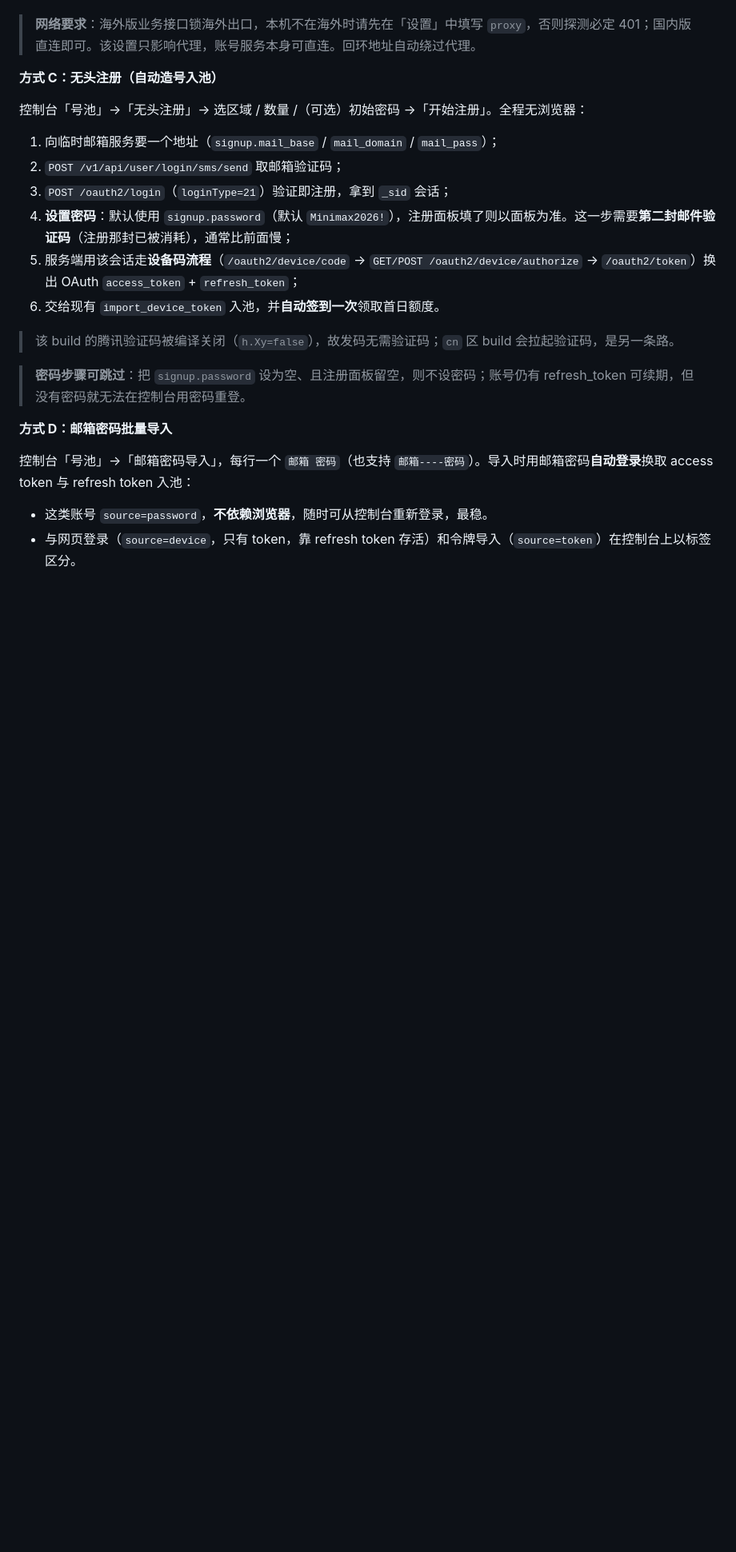
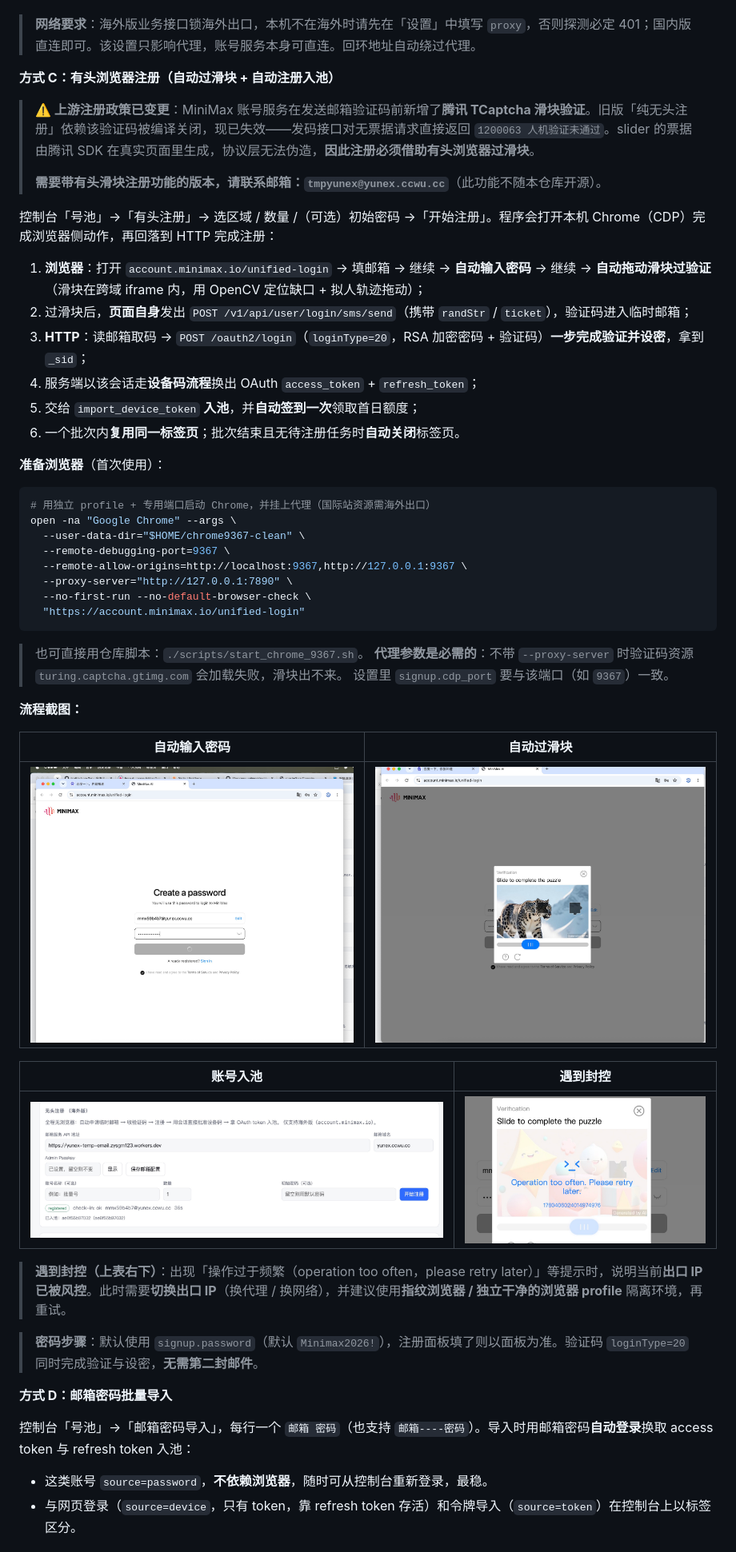
Before and after one commit to Zhengyuuuui/minimax2api, a Markdown page: README.md, the part around one of its changes. Shown at 80% size. Rendered like a GitHub page; pictures changed too: img/截屏2026-10-02 21.51.22.jpg (added), img/截屏2026-10-03 08.41.09.jpg (added), img/截屏2026-10-03 08.41.13.jpg (added); blank space fills up the shorter version.

Commit message:
docs: 注册改为有头浏览器过滑块，新增流程截图
- README：上游注册政策变更（发码前加腾讯滑块，1200063），纯无头失效，改有头浏览器注册
- 新增方式 C 有头注册流程、浏览器准备命令、排错说明
- 新增 img/ 四张流程截图（自动输入密码/自动过滑块/账号入池/遇到封控）
- 需要带滑块版本请联系邮箱 tmpyunex@yunex.ccwu.cc

````diff
--- a/README.md
+++ b/README.md
@@ -165,20 +175,51 @@ python run.py --port 4555
 
 > **网络要求**：海外版业务接口锁海外出口，本机不在海外时请先在「设置」中填写 `proxy`，否则探测必定 401；国内版直连即可。该设置只影响代理，账号服务本身可直连。回环地址自动绕过代理。
 
-**方式 C：无头注册（自动造号入池）**
+**方式 C：有头浏览器注册（自动过滑块 + 自动注册入池）**
 
-控制台「号池」→「无头注册」→ 选区域 / 数量 /（可选）初始密码 →「开始注册」。全程无浏览器：
+> **⚠️ 上游注册政策已变更**：MiniMax 账号服务在发送邮箱验证码前新增了**腾讯 TCaptcha 滑块验证**。旧版「纯无头注册」依赖该验证码被编译关闭，现已失效——发码接口对无票据请求直接返回 `1200063 人机验证未通过`。slider 的票据由腾讯 SDK 在真实页面里生成，协议层无法伪造，**因此注册必须借助有头浏览器过滑块**。
+>
+> **需要带有头滑块注册功能的版本，请联系邮箱：`tmpyunex@yunex.ccwu.cc`**（此功能不随本仓库开源）。
 
-1. 向临时邮箱服务要一个地址（`signup.mail_base` / `mail_domain` / `mail_pass`）；
-2. `POST /v1/api/user/login/sms/send` 取邮箱验证码；
-3. `POST /oauth2/login`（`loginType=21`）验证即注册，拿到 `_sid` 会话；
-4. **设置密码**：默认使用 `signup.password`（默认 `Minimax2026!`），注册面板填了则以面板为准。这一步需要**第二封邮件验证码**（注册那封已被消耗），通常比前面慢；
-5. 服务端用该会话走**设备码流程**（`/oauth2/device/code` → `GET/POST /oauth2/device/authorize` → `/oauth2/token`）换出 OAuth `access_token` + `refresh_token`；
-6. 交给现有 `import_device_token` 入池，并**自动签到一次**领取首日额度。
+控制台「号池」→「有头注册」→ 选区域 / 数量 /（可选）初始密码 →「开始注册」。程序会打开本机 Chrome（CDP）完成浏览器侧动作，再回落到 HTTP 完成注册：
 
-> 该 build 的腾讯验证码被编译关闭（`h.Xy=false`），故发码无需验证码；`cn` 区 build 会拉起验证码，是另一条路。
+1. **浏览器**：打开 `account.minimax.io/unified-login` → 填邮箱 → 继续 → **自动输入密码** → 继续 → **自动拖动滑块过验证**（滑块在跨域 iframe 内，用 OpenCV 定位缺口 + 拟人轨迹拖动）；
+2. 过滑块后，**页面自身**发出 `POST /v1/api/user/login/sms/send`（携带 `randStr` / `ticket`），验证码进入临时邮箱；
+3. **HTTP**：读邮箱取码 → `POST /oauth2/login`（`loginType=20`，RSA 加密密码 + 验证码）**一步完成验证并设密**，拿到 `_sid`；
+4. 服务端以该会话走**设备码流程**换出 OAuth `access_token` + `refresh_token`；
+5. 交给 `import_device_token` **入池**，并**自动签到一次**领取首日额度；
+6. 一个批次内**复用同一标签页**；批次结束且无待注册任务时**自动关闭**标签页。
 
-> **密码步骤可跳过**：把 `signup.password` 设为空、且注册面板留空，则不设密码；账号仍有 refresh_token 可续期，但没有密码就无法在控制台用密码重登。
+**准备浏览器**（首次使用）：
+
+```bash
+# 用独立 profile + 专用端口启动 Chrome，并挂上代理（国际站资源需海外出口）
+open -na "Google Chrome" --args \
+  --user-data-dir="$HOME/chrome9367-clean" \
+  --remote-debugging-port=9367 \
+  --remote-allow-origins=http://localhost:9367,http://127.0.0.1:9367 \
+  --proxy-server="http://127.0.0.1:7890" \
+  --no-first-run --no-default-browser-check \
+  "https://account.minimax.io/unified-login"
+```
+
+> 也可直接用仓库脚本：`./scripts/start_chrome_9367.sh`。
+> **代理参数是必需的**：不带 `--proxy-server` 时验证码资源 `turing.captcha.gtimg.com` 会加载失败，滑块出不来。
+> 设置里 `signup.cdp_port` 要与该端口（如 `9367`）一致。
+
+**流程截图：**
+
+| 自动输入密码 | 自动过滑块 |
+| --- | --- |
+| ![自动输入密码](./img/截屏2026-10-03%2008.41.13.jpg) | ![自动过滑块](./img/截屏2026-10-03%2008.41.09.jpg) |
+
+| 账号入池 | 遇到封控 |
+| --- | --- |
+| ![账号入池](./img/截屏2026-10-03%2008.41.40.jpg) | ![遇到封控](./img/截屏2026-10-02%2021.51.22.jpg) |
+
+> **遇到封控（上表右下）**：出现「操作过于频繁（operation too often，please retry later）」等提示时，说明当前**出口 IP 已被风控**。此时需要**切换出口 IP**（换代理 / 换网络），并建议使用**指纹浏览器 / 独立干净的浏览器 profile** 隔离环境，再重试。
+
+> **密码步骤**：默认使用 `signup.password`（默认 `Minimax2026!`），注册面板填了则以面板为准。验证码 `loginType=20` 同时完成验证与设密，**无需第二封邮件**。
 
 **方式 D：邮箱密码批量导入**
 
````
Also changed, not shown: other parts of README.md (+28 -11 lines).
